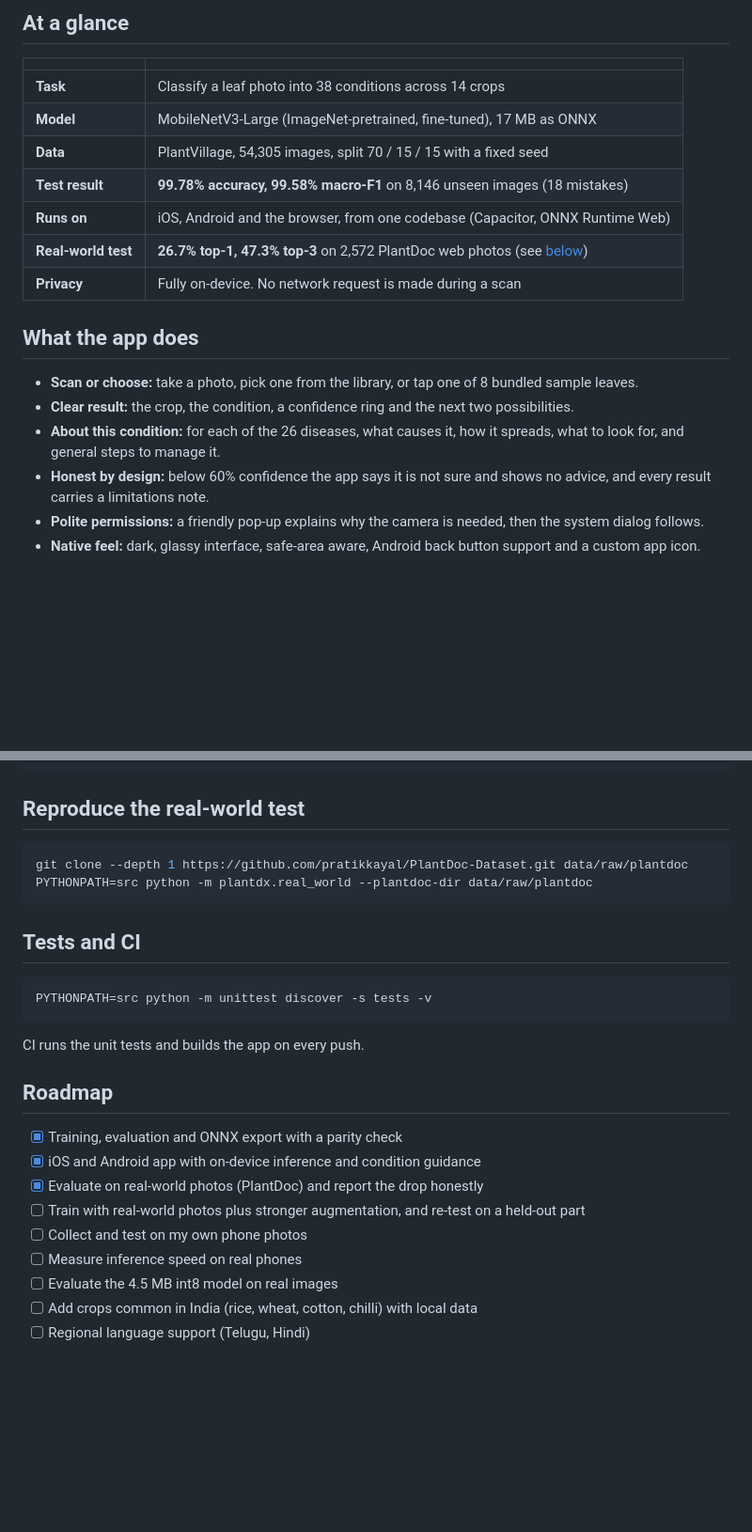
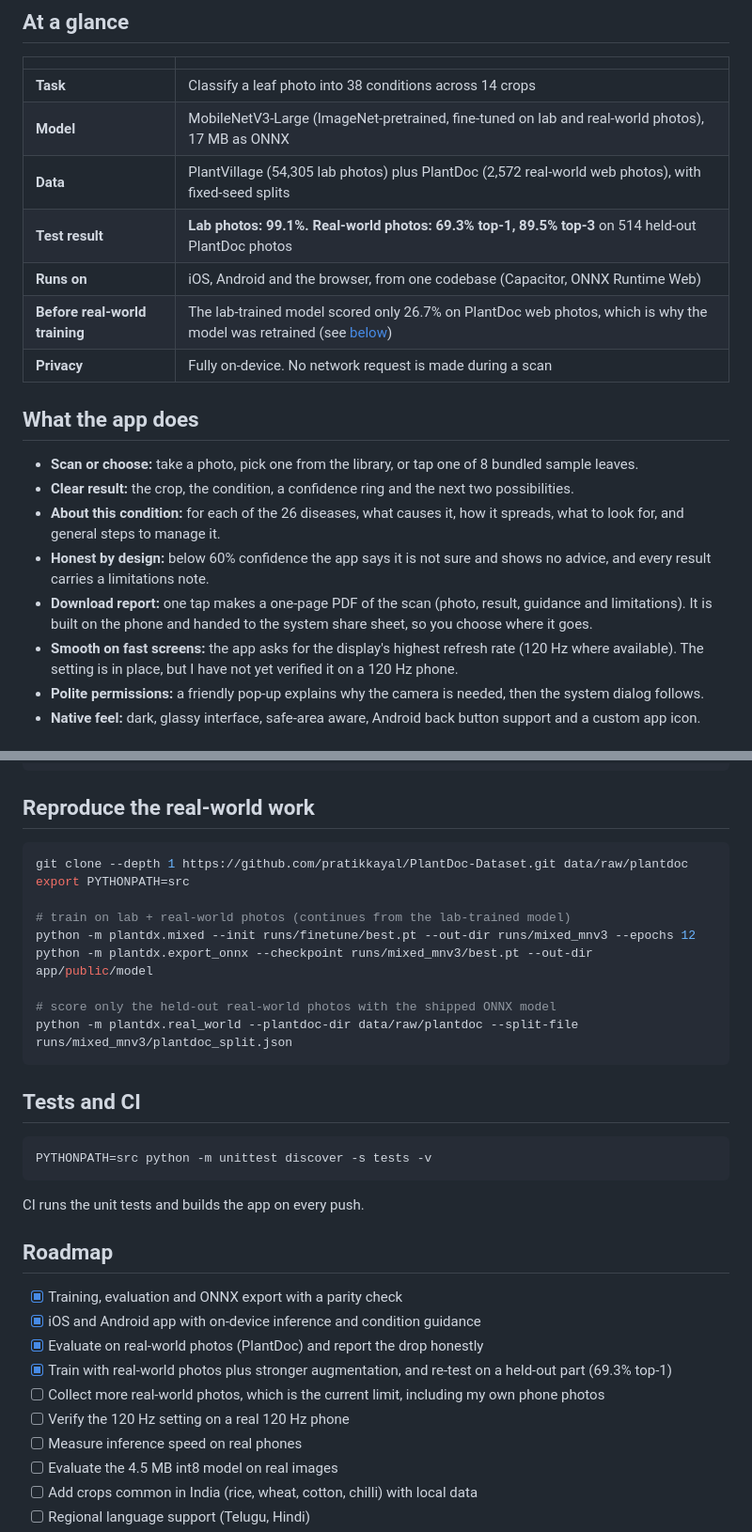
Before and after one commit to gangireddymayur/leaflens, a Markdown page: README.md, 2 parts joined by grey strips. Shown at 94% size. Drawn GitHub-style; blank space fills up the shorter version.

````diff
--- a/README.md
+++ b/README.md
@@ -39,11 +39,11 @@ It is also a complete machine-learning project in one repository: data preparati
 | | |
 |---|---|
 | **Task** | Classify a leaf photo into 38 conditions across 14 crops |
-| **Model** | MobileNetV3-Large (ImageNet-pretrained, fine-tuned), 17 MB as ONNX |
-| **Data** | PlantVillage, 54,305 images, split 70 / 15 / 15 with a fixed seed |
-| **Test result** | **99.78% accuracy, 99.58% macro-F1** on 8,146 unseen images (18 mistakes) |
+| **Model** | MobileNetV3-Large (ImageNet-pretrained, fine-tuned on lab and real-world photos), 17 MB as ONNX |
+| **Data** | PlantVillage (54,305 lab photos) plus PlantDoc (2,572 real-world web photos), with fixed-seed splits |
+| **Test result** | **Lab photos: 99.1%.** **Real-world photos: 69.3% top-1, 89.5% top-3** on 514 held-out PlantDoc photos |
 | **Runs on** | iOS, Android and the browser, from one codebase (Capacitor, ONNX Runtime Web) |
-| **Real-world test** | **26.7% top-1, 47.3% top-3** on 2,572 PlantDoc web photos (see [below](#real-world-test-plantdoc)) |
+| **Before real-world training** | The lab-trained model scored only 26.7% on PlantDoc web photos, which is why the model was retrained (see [below](#real-world-test-plantdoc)) |
 | **Privacy** | Fully on-device. No network request is made during a scan |
 
 ## What the app does
@@ -52,6 +52,8 @@ It is also a complete machine-learning project in one repository: data preparati
 - **Clear result:** the crop, the condition, a confidence ring and the next two possibilities.
 - **About this condition:** for each of the 26 diseases, what causes it, how it spreads, what to look for, and general steps to manage it.
 - **Honest by design:** below 60% confidence the app says it is not sure and shows no advice, and every result carries a limitations note.
+- **Download report:** one tap makes a one-page PDF of the scan (photo, result, guidance and limitations). It is built on the phone and handed to the system share sheet, so you choose where it goes.
+- **Smooth on fast screens:** the app asks for the display's highest refresh rate (120 Hz where available). The setting is in place, but I have not yet verified it on a 120 Hz phone.
 - **Polite permissions:** a friendly pop-up explains why the camera is needed, then the system dialog follows.
 - **Native feel:** dark, glassy interface, safe-area aware, Android back button support and a custom app icon.
 
@@ -209,11 +225,18 @@ app/                the LeafLens app (React + Capacitor)
 docs/               screenshots and result charts
 ```
 
-## Reproduce the real-world test
+## Reproduce the real-world work
 
 ```bash
 git clone --depth 1 https://github.com/pratikkayal/PlantDoc-Dataset.git data/raw/plantdoc
-PYTHONPATH=src python -m plantdx.real_world --plantdoc-dir data/raw/plantdoc
+export PYTHONPATH=src
+
+# train on lab + real-world photos (continues from the lab-trained model)
+python -m plantdx.mixed --init runs/finetune/best.pt --out-dir runs/mixed_mnv3 --epochs 12
+python -m plantdx.export_onnx --checkpoint runs/mixed_mnv3/best.pt --out-dir app/public/model
+
+# score only the held-out real-world photos with the shipped ONNX model
+python -m plantdx.real_world --plantdoc-dir data/raw/plantdoc --split-file runs/mixed_mnv3/plantdoc_split.json
 ```
 
 ## Tests and CI
@@ -229,8 +252,9 @@ CI runs the unit tests and builds the app on every push.
 - [x] Training, evaluation and ONNX export with a parity check
 - [x] iOS and Android app with on-device inference and condition guidance
 - [x] Evaluate on real-world photos (PlantDoc) and report the drop honestly
-- [ ] Train with real-world photos plus stronger augmentation, and re-test on a held-out part
-- [ ] Collect and test on my own phone photos
+- [x] Train with real-world photos plus stronger augmentation, and re-test on a held-out part (69.3% top-1)
+- [ ] Collect more real-world photos, which is the current limit, including my own phone photos
+- [ ] Verify the 120 Hz setting on a real 120 Hz phone
 - [ ] Measure inference speed on real phones
 - [ ] Evaluate the 4.5 MB int8 model on real images
 - [ ] Add crops common in India (rice, wheat, cotton, chilli) with local data
````
Also changed, not shown: other parts of README.md (+33 -19 lines), docs/real-world-gap.png, 18 other files.
